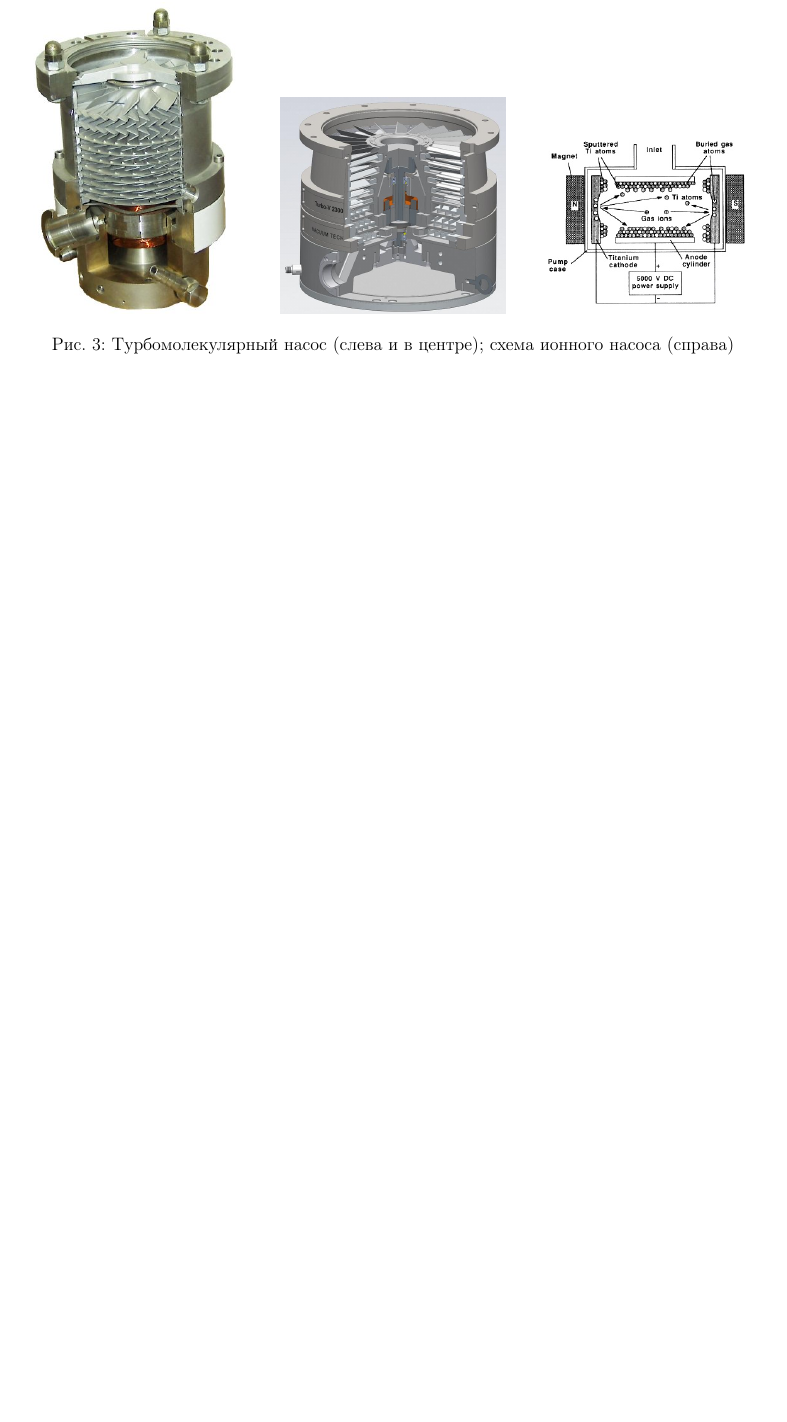
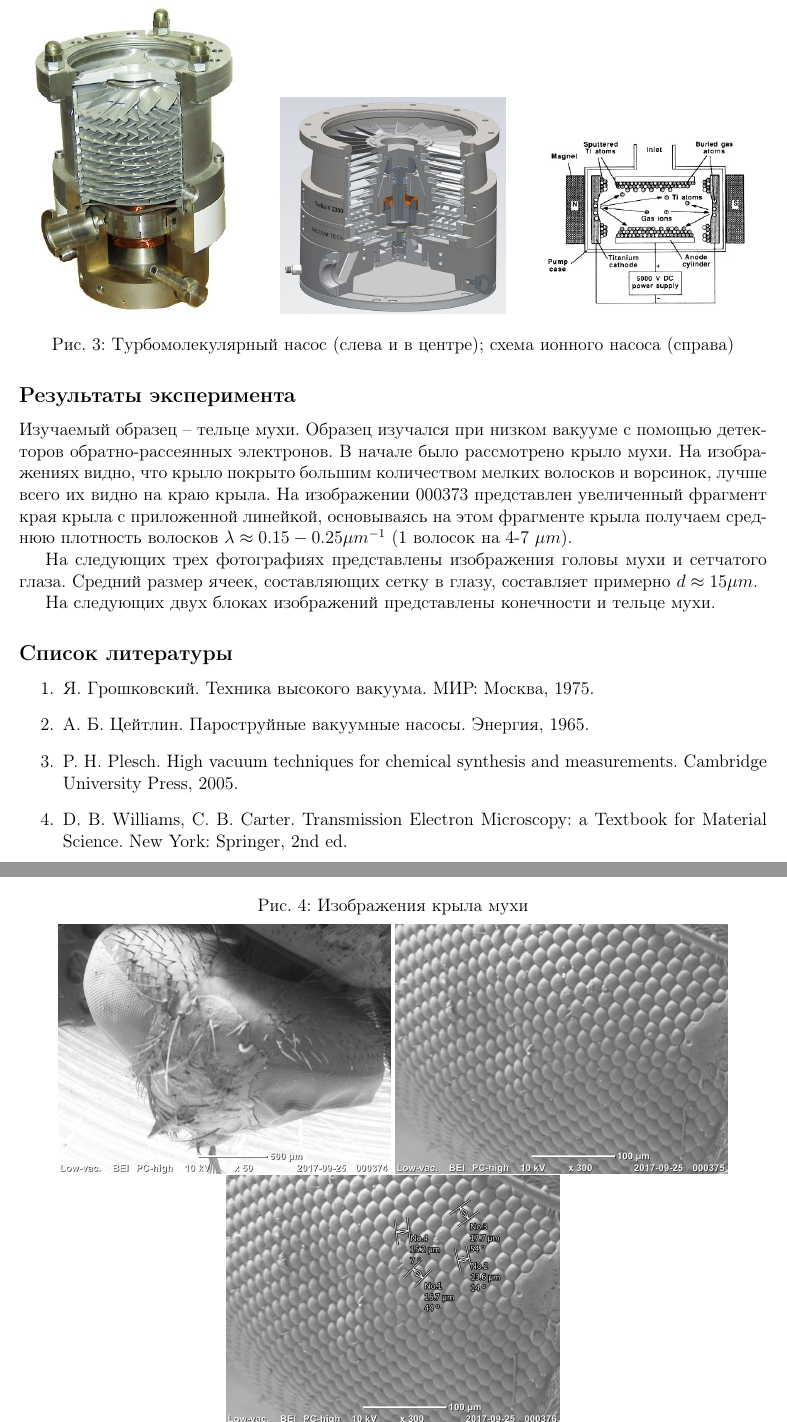
Before and after one commit to artfin/5physmethods, a LaTeX document (sem3/main.tex): part of page 7 of 7 before the commit and two parts of pages 7 and 8 of 9 after it, the two joined at a grey line, cut so that both start at the same text, the shorter picture padded with empty space. Compiled offline with pdfLaTeX.

Commit message:
finished sem3

```diff
--- a/sem3/main.tex
+++ b/sem3/main.tex
@@ -152,3 +152,8 @@
 	\caption{Турбомолекулярный насос (слева и в центре); схема ионного насоса (справа)}
 \end{figure}
 
+\subsection*{Результаты эксперимента}
+
+Изучаемый образец -- тельце мухи. Образец изучался при низком вакууме с помощью детекторов обратно-рассеянных электронов. В начале было рассмотрено крыло мухи. На изображениях видно, что крыло покрыто большим количеством мелких волосков и ворсинок, лучше всего их видно на краю крыла. На изображении 000373 представлен увеличенный фрагмент края крыла с приложенной линейкой, основываясь на этом фрагменте крыла получаем среднюю плотность волосков $\lambda \approx 0.15-0.25 \mu m^{-1}$ (1 волосок на 4-7 $\mu m$). \par
+На следующих трех фотографиях представлены изображения головы мухи и сетчатого глаза. Средний размер ячеек, составляющих сетку в глазу, составляет примерно $d \approx 15 \mu m$. \par
+На следующих двух блоках изображений представлены конечности и тельце мухи.
@@ -154,0 +165,7 @@
+	\includegraphics[scale=0.65]{pictures/20170925_000373.jpg}
+	\caption{Изображения крыла мухи}
+	\vspace{0.2cm}
+	\includegraphics[scale=0.65]{pictures/20170925_000374.jpg}
+	\includegraphics[scale=0.65]{pictures/20170925_000375.jpg}
+	\includegraphics[scale=0.65]{pictures/20170925_000376.jpg}
+	\caption{Изображения головы и сетчатого глаза мухи}
@@ -155 +182,12 @@
+\end{figure}
+
+\subsection*{Список литературы}
+
+\begin{enumerate}
+	\item Я. Грошковский. Техника высокого вакуума. МИР: Москва, 1975.
+	\item А. Б. Цейтлин. Пароструйные вакуумные насосы. Энергия, 1965.
+	\item P. H. Plesch. High vacuum techniques for chemical synthesis and measurements. Cambridge University Press, 2005.
+	\item D. B. Williams, C. B. Carter. Transmission Electron Microscopy: a Textbook for Material Science. New York: Springer, 2nd ed.
+\end{enumerate}
+
 \end{document}
```
Also changed, not shown: sem3/main.pdf, sem3/pictures/20170925_000381.jpg (renamed from sem3/pictures/20170925.000381.jpg), sem3/pictures/20170925_000382.jpg (renamed from sem3/pictures/20170925.000382.jpg), sem3/pictures/20170925_000383.jpg (renamed from sem3/pictures/20170925.000383.jpg), sem3/pictures/20170925_000384.jpg (renamed from sem3/pictures/20170925.000384.jpg), sem3/pictures/20170925_000385.jpg (renamed from sem3/pictures/20170925.000385.jpg), sem3/main.tex (15 more changed lines), 6 other files.
